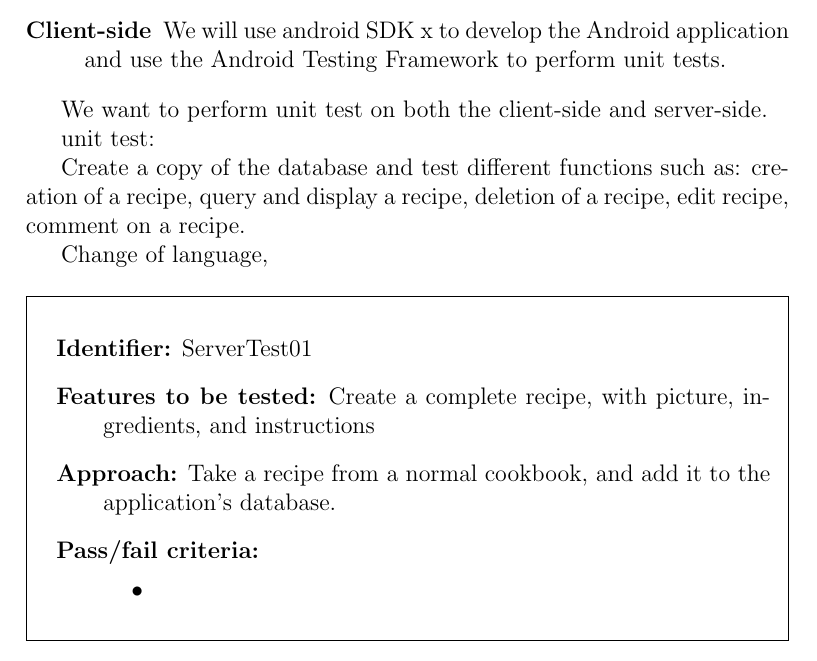
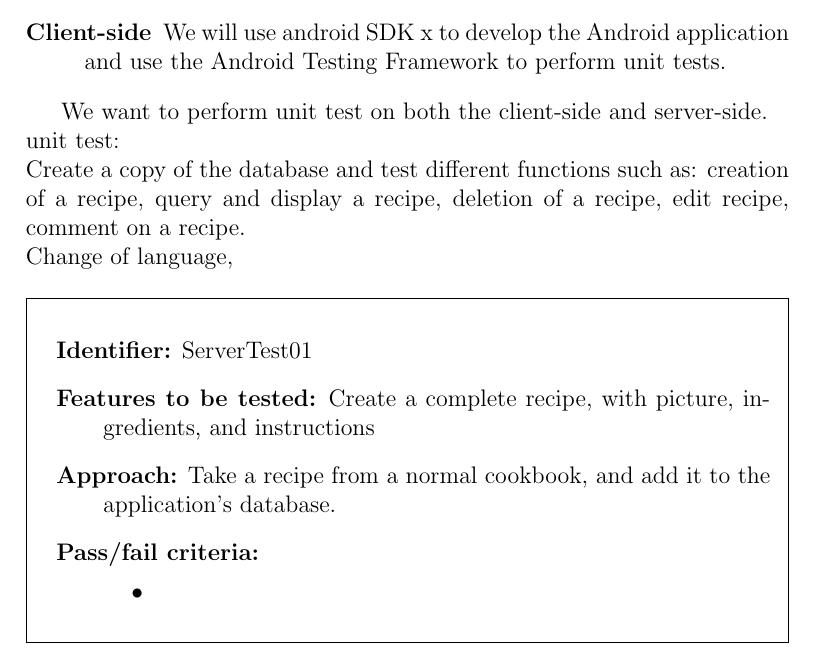
Before and after one commit to figa12/food-report, a LaTeX book (miniproject/miniproject-ToV-Group2.tex): part of page 3 of 4, cut so that both start at the same text. Compiled offline with pdfLaTeX.

Commit message:
lidt spacing :D

```diff
--- a/miniproject/miniproject-ToV-Group2.tex
+++ b/miniproject/miniproject-ToV-Group2.tex
@@ -33,12 +33,9 @@
         We will use android SDK x to develop the Android application and use the Android Testing Framework to perform unit tests.
 \end{description}
 
-We want to perform unit test on both the client-side and server-side.
-
-unit test:
-
-Create a copy of the database and test different functions such as: creation of a recipe, query and display a recipe, deletion of a recipe, edit recipe, comment on a recipe.
-
+We want to perform unit test on both the client-side and server-side.\\
+unit test:\\
+Create a copy of the database and test different functions such as: creation of a recipe, query and display a recipe, deletion of a recipe, edit recipe, comment on a recipe.\\
 Change of language,
 
 %Hvor vil vi køre unit test, server? klient?(Vi vil gerne have unit på begge, men vi vil kan realistisk set få mutation test på serveren.)
```
